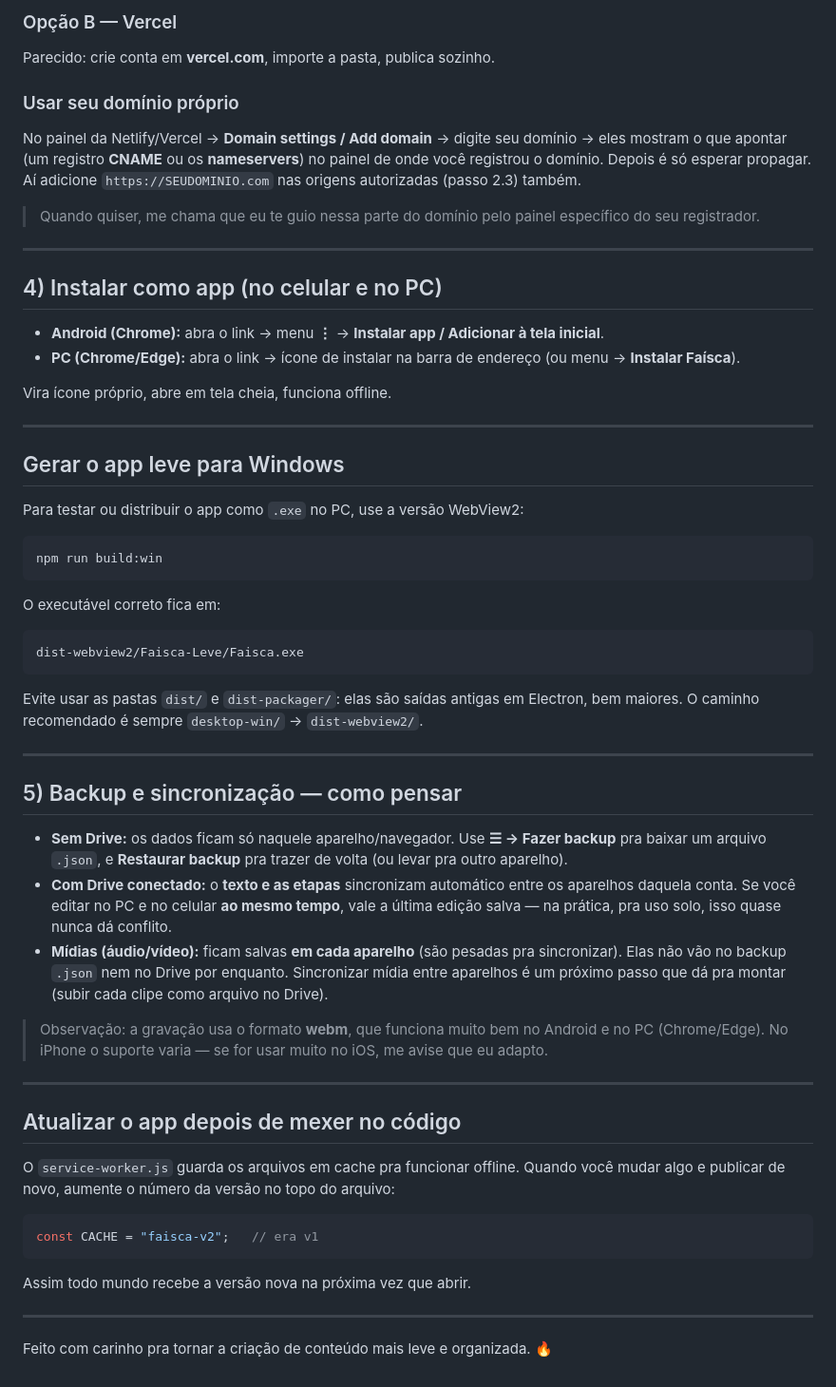
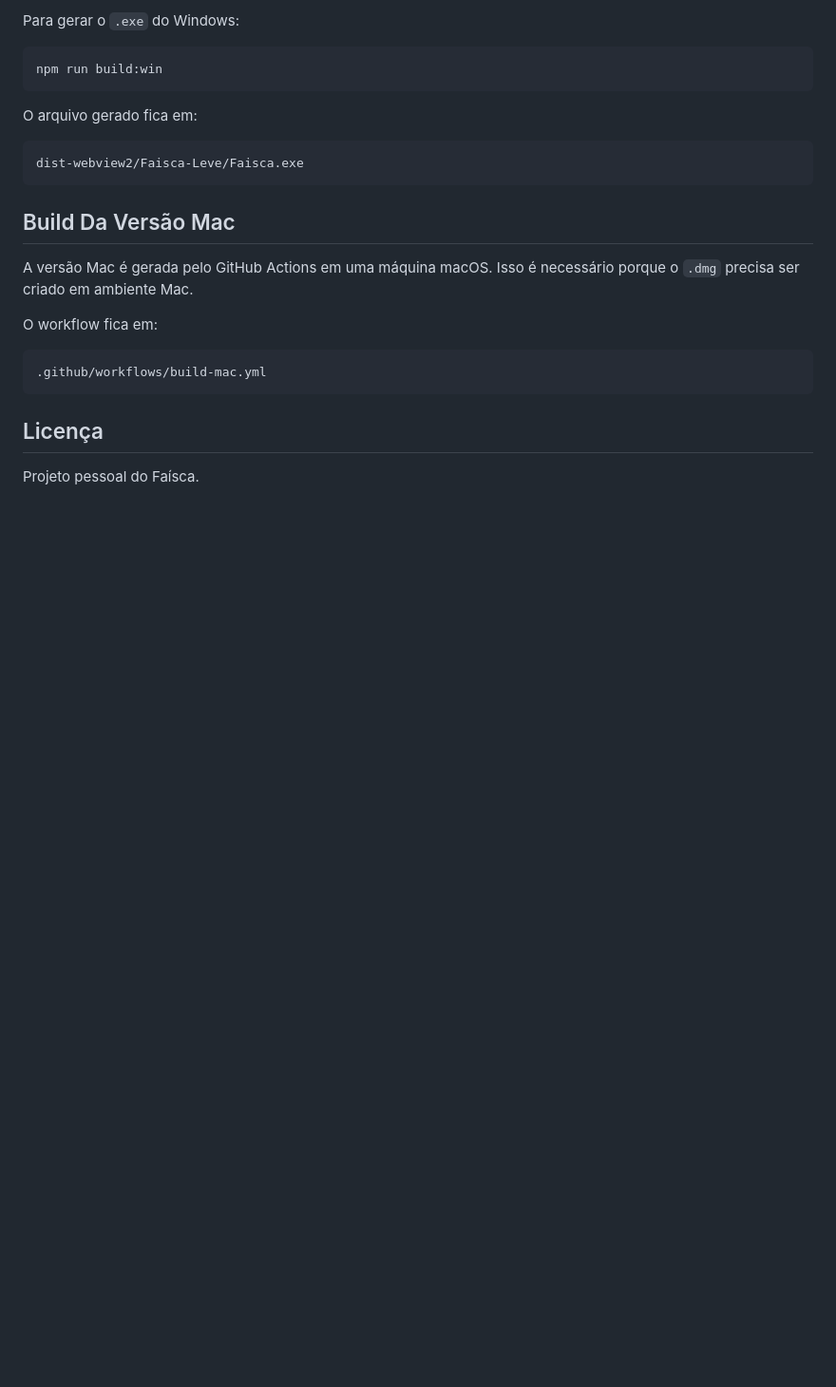
Before and after one commit to randomicidio/faisca, a Markdown page: README.md, the part around one of its changes. Shown at 95% size. Drawn GitHub-style; blank space fills up the shorter version.

````diff
--- a/README.md
+++ b/README.md
@@ -110,73 +154,25 @@ Você precisa de um endereço **https**. A forma mais fácil sem complicação:
-### Opção B — Vercel
-Parecido: crie conta em **vercel.com**, importe a pasta, publica sozinho.
-
-### Usar seu domínio próprio
-No painel da Netlify/Vercel → **Domain settings / Add domain** → digite seu domínio →
-eles mostram o que apontar (um registro **CNAME** ou os **nameservers**) no painel de
-onde você registrou o domínio. Depois é só esperar propagar. Aí adicione
-`https://SEUDOMINIO.com` nas origens autorizadas (passo 2.3) também.
-
-> Quando quiser, me chama que eu te guio nessa parte do domínio pelo painel específico
-> do seu registrador.
-
----
-
-## 4) Instalar como app (no celular e no PC)
-
-- **Android (Chrome):** abra o link → menu **⋮** → **Instalar app / Adicionar à tela inicial**.
-- **PC (Chrome/Edge):** abra o link → ícone de instalar na barra de endereço (ou menu → **Instalar Faísca**).
-
-Vira ícone próprio, abre em tela cheia, funciona offline.
-
----
-
-## Gerar o app leve para Windows
-
-Para testar ou distribuir o app como `.exe` no PC, use a versão WebView2:
+Para gerar o `.exe` do Windows:
 
 ```bash
 npm run build:win
 ```
 
-O executável correto fica em:
+O arquivo gerado fica em:
 
 ```text
 dist-webview2/Faisca-Leve/Faisca.exe
 ```
 
-Evite usar as pastas `dist/` e `dist-packager/`: elas são saídas antigas em Electron,
-bem maiores. O caminho recomendado é sempre `desktop-win/` → `dist-webview2/`.
+## Build Da Versão Mac
 
----
+A versão Mac é gerada pelo GitHub Actions em uma máquina macOS. Isso é necessário porque o `.dmg` precisa ser criado em ambiente Mac.
 
-## 5) Backup e sincronização — como pensar
+O workflow fica em:
 
-- **Sem Drive:** os dados ficam só naquele aparelho/navegador. Use **☰ → Fazer backup**
-  pra baixar um arquivo `.json`, e **Restaurar backup** pra trazer de volta (ou levar
-  pra outro aparelho).
-- **Com Drive conectado:** o **texto e as etapas** sincronizam automático entre os
-  aparelhos daquela conta. Se você editar no PC e no celular **ao mesmo tempo**, vale a
-  última edição salva — na prática, pra uso solo, isso quase nunca dá conflito.
-- **Mídias (áudio/vídeo):** ficam salvas **em cada aparelho** (são pesadas pra sincronizar).
-  Elas não vão no backup `.json` nem no Drive por enquanto. Sincronizar mídia entre
-  aparelhos é um próximo passo que dá pra montar (subir cada clipe como arquivo no Drive).
-
-> Observação: a gravação usa o formato **webm**, que funciona muito bem no Android e no PC
-> (Chrome/Edge). No iPhone o suporte varia — se for usar muito no iOS, me avise que eu adapto.
-
----
-
-## Atualizar o app depois de mexer no código
-
-O `service-worker.js` guarda os arquivos em cache pra funcionar offline. Quando você
-mudar algo e publicar de novo, aumente o número da versão no topo do arquivo:
-
-```js
-const CACHE = "faisca-v2";   // era v1
+```text
+.github/workflows/build-mac.yml
 ```
 
-Assim todo mundo recebe a versão nova na próxima vez que abrir.
+## Licença
 
----
-
-Feito com carinho pra tornar a criação de conteúdo mais leve e organizada. 🔥
+Projeto pessoal do Faísca.
````
Also changed, not shown: other parts of README.md (+131 -87 lines).
